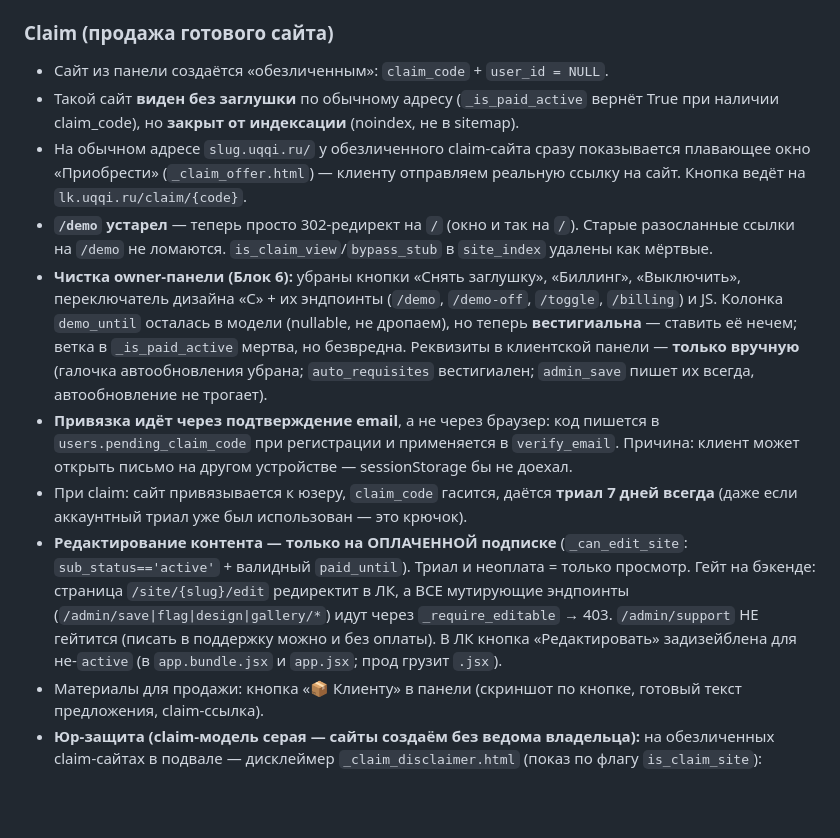
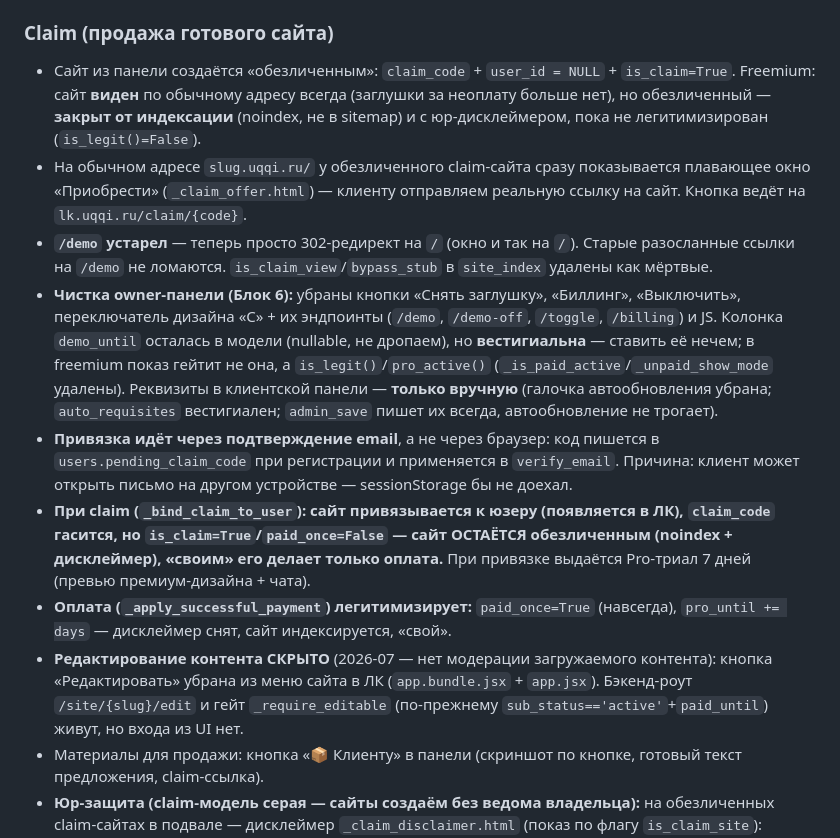
Before and after one commit to alefi01/uqqi, a Markdown page: CLAUDE.md, the part around one of its changes. Rendered like a GitHub page; blank space fills up the shorter version.

```diff
--- a/CLAUDE.md
+++ b/CLAUDE.md
@@ -88,9 +103,10 @@ migrate.py         # ручные миграции БД (идемпотентн
 
 ### Claim (продажа готового сайта)
 
-- Сайт из панели создаётся «обезличенным»: `claim_code` + `user_id = NULL`.
-- Такой сайт **виден без заглушки** по обычному адресу (`_is_paid_active` вернёт
-  True при наличии claim_code), но **закрыт от индексации** (noindex, не в sitemap).
+- Сайт из панели создаётся «обезличенным»: `claim_code` + `user_id = NULL` +
+  `is_claim=True`. Freemium: сайт **виден** по обычному адресу всегда (заглушки
+  за неоплату больше нет), но обезличенный — **закрыт от индексации** (noindex,
+  не в sitemap) и с юр-дисклеймером, пока не легитимизирован (`is_legit()=False`).
 - На обычном адресе `slug.uqqi.ru/` у обезличенного claim-сайта сразу
   показывается плавающее окно «Приобрести» (`_claim_offer.html`) — клиенту
   отправляем реальную ссылку на сайт. Кнопка ведёт на `lk.uqqi.ru/claim/{code}`.
@@ -100,23 +116,25 @@ migrate.py         # ручные миграции БД (идемпотентн
 - **Чистка owner-панели (Блок 6):** убраны кнопки «Снять заглушку», «Биллинг»,
   «Выключить», переключатель дизайна «C» + их эндпоинты (`/demo`, `/demo-off`,
   `/toggle`, `/billing`) и JS. Колонка `demo_until` осталась в модели (nullable,
-  не дропаем), но теперь **вестигиальна** — ставить её нечем; ветка в
-  `_is_paid_active` мертва, но безвредна. Реквизиты в клиентской панели —
+  не дропаем), но **вестигиальна** — ставить её нечем; в freemium показ гейтит
+  не она, а `is_legit()`/`pro_active()` (`_is_paid_active`/`_unpaid_show_mode`
+  удалены). Реквизиты в клиентской панели —
   **только вручную** (галочка автообновления убрана; `auto_requisites`
   вестигиален; `admin_save` пишет их всегда, автообновление не трогает).
 - **Привязка идёт через подтверждение email**, а не через браузер: код пишется
   в `users.pending_claim_code` при регистрации и применяется в `verify_email`.
   Причина: клиент может открыть письмо на другом устройстве — sessionStorage
   бы не доехал.
-- При claim: сайт привязывается к юзеру, `claim_code` гасится, даётся **триал
-  7 дней всегда** (даже если аккаунтный триал уже был использован — это крючок).
-- **Редактирование контента — только на ОПЛАЧЕННОЙ подписке** (`_can_edit_site`:
-  `sub_status=='active'` + валидный `paid_until`). Триал и неоплата = только
-  просмотр. Гейт на бэкенде: страница `/site/{slug}/edit` редиректит в ЛК, а
-  ВСЕ мутирующие эндпоинты (`/admin/save|flag|design|gallery/*`) идут через
-  `_require_editable` → 403. `/admin/support` НЕ гейтится (писать в поддержку
-  можно и без оплаты). В ЛК кнопка «Редактировать» задизейблена для не-`active`
-  (в `app.bundle.jsx` и `app.jsx`; прод грузит `.jsx`).
+- **При claim (`_bind_claim_to_user`): сайт привязывается к юзеру (появляется в
+  ЛК), `claim_code` гасится, но `is_claim=True`/`paid_once=False` — сайт
+  ОСТАЁТСЯ обезличенным (noindex + дисклеймер), «своим» его делает только оплата.**
+  При привязке выдаётся Pro-триал 7 дней (превью премиум-дизайна + чата).
+- **Оплата (`_apply_successful_payment`) легитимизирует:** `paid_once=True`
+  (навсегда), `pro_until += days` — дисклеймер снят, сайт индексируется, «свой».
+- **Редактирование контента СКРЫТО** (2026-07 — нет модерации загружаемого
+  контента): кнопка «Редактировать» убрана из меню сайта в ЛК (`app.bundle.jsx` +
+  `app.jsx`). Бэкенд-роут `/site/{slug}/edit` и гейт `_require_editable`
+  (по-прежнему `sub_status=='active'`+`paid_until`) живут, но входа из UI нет.
 - Материалы для продажи: кнопка «📦 Клиенту» в панели (скриншот по кнопке,
   готовый текст предложения, claim-ссылка).
 - **Юр-защита (claim-модель серая — сайты создаём без ведома владельца):**
```
Also changed, not shown: other parts of CLAUDE.md (+56 -21 lines).
